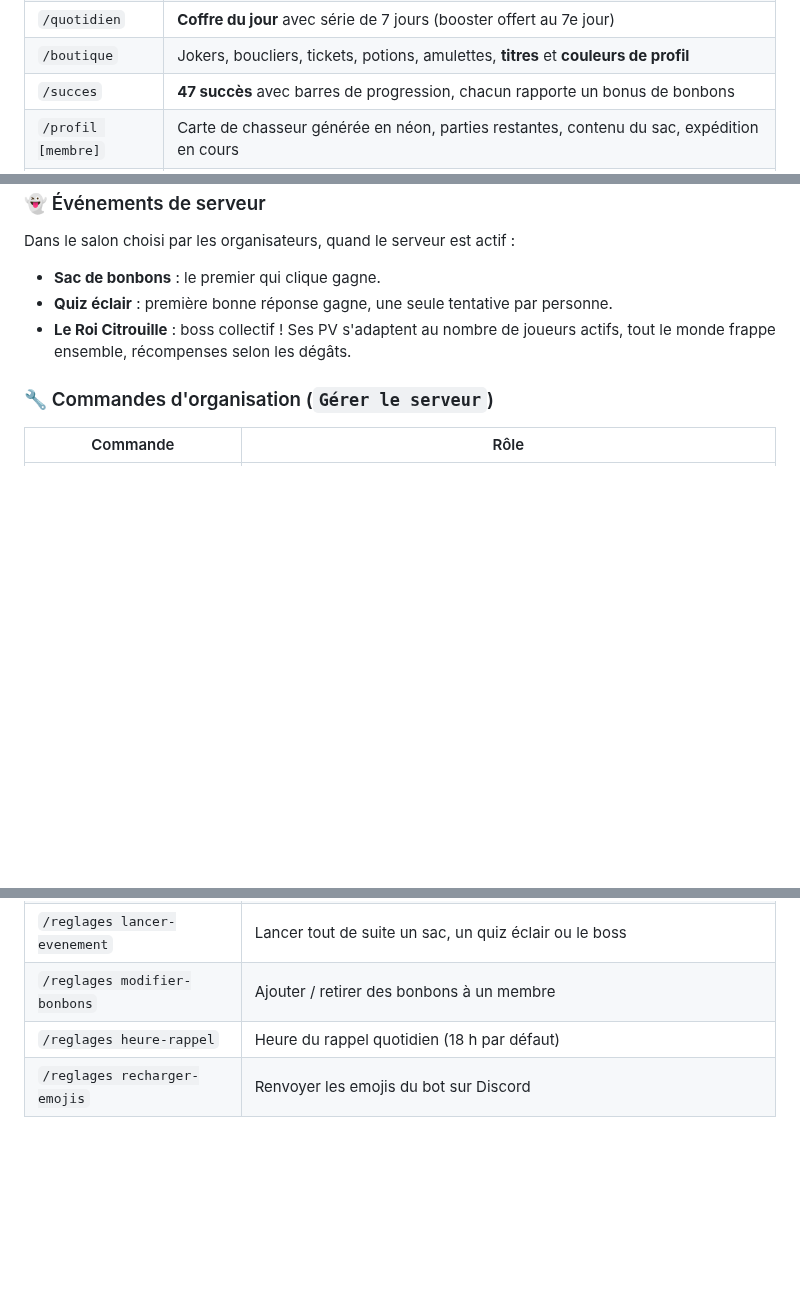
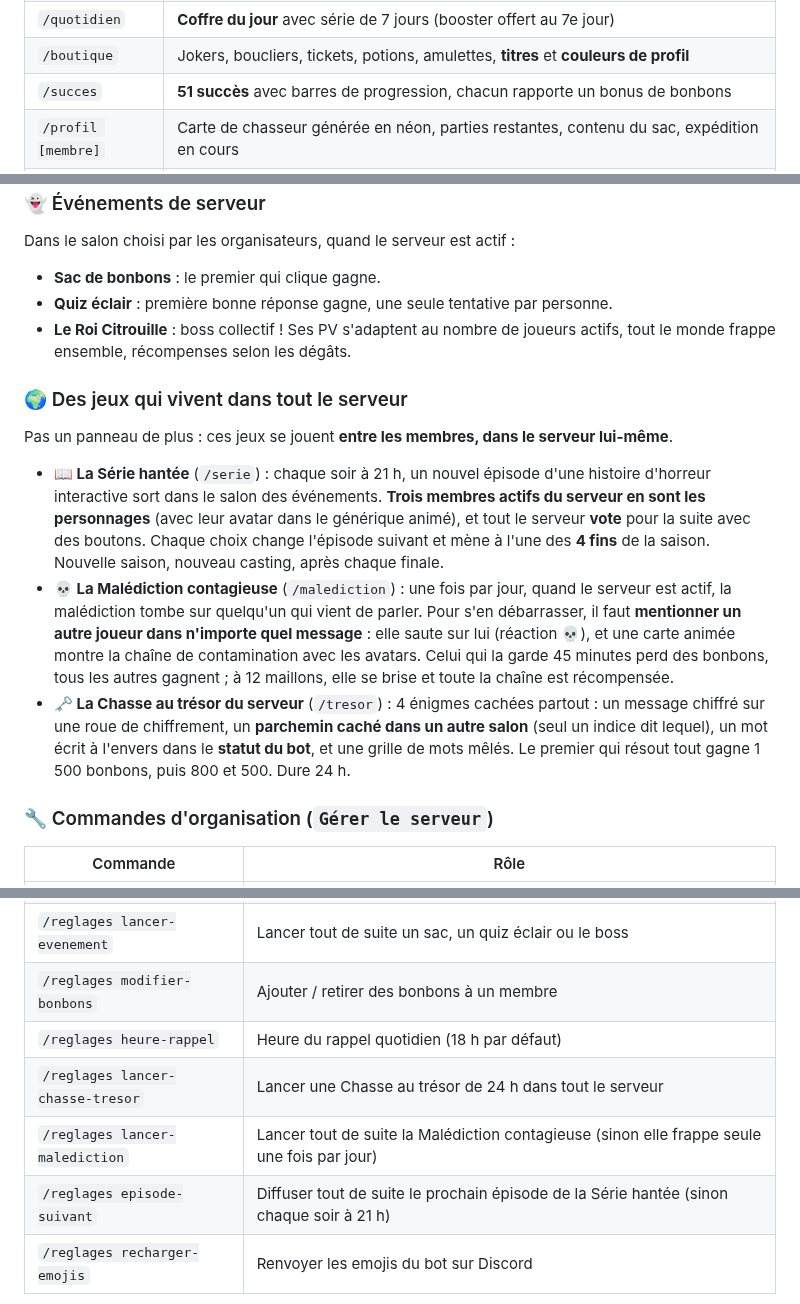
Before and after one commit to eventore4567/halloween-bot-, a Markdown page: README.md, 3 parts joined by grey strips. GitHub-like rendering; blank space fills up the shorter version.

```diff
--- a/README.md
+++ b/README.md
@@ -120,7 +126,7 @@ collectionner), **32 jeux** et **47 succès** à débloquer.
 | `/citrouille` | **La Citrouille Géante** : tout le serveur la nourrit avec ses bonbons, elle grandit en 7 étapes et chaque étape récompense **tous les jardiniers** |
 | `/quotidien` | **Coffre du jour** avec série de 7 jours (booster offert au 7e jour) |
 | `/boutique` | Jokers, boucliers, tickets, potions, amulettes, **titres** et **couleurs de profil** |
-| `/succes` | **47 succès** avec barres de progression, chacun rapporte un bonus de bonbons |
+| `/succes` | **51 succès** avec barres de progression, chacun rapporte un bonus de bonbons |
 | `/profil [membre]` | Carte de chasseur générée en néon, parties restantes, contenu du sac, expédition en cours |
 | `/classement` | **Le Panthéon** : bonbons, total gagné, niveau, bonnes réponses, record du Grand Frisson, expéditions, cartes, duels, record de La Grande Fuite |
 | `/donner` | Offrir des bonbons (2 000 max par jour) |
@@ -135,6 +141,25 @@ Dans le salon choisi par les organisateurs, quand le serveur est actif :
 - **Le Roi Citrouille** : boss collectif ! Ses PV s'adaptent au nombre de joueurs
   actifs, tout le monde frappe ensemble, récompenses selon les dégâts.
 
+### 🌍 Des jeux qui vivent dans tout le serveur
+
+Pas un panneau de plus : ces jeux se jouent **entre les membres, dans le serveur lui-même**.
+
+- **📖 La Série hantée** (`/serie`) : chaque soir à 21 h, un nouvel épisode d'une histoire d'horreur
+  interactive sort dans le salon des événements. **Trois membres actifs du serveur en sont les personnages**
+  (avec leur avatar dans le générique animé), et tout le serveur **vote** pour la suite avec des boutons.
+  Chaque choix change l'épisode suivant et mène à l'une des **4 fins** de la saison. Nouvelle saison, nouveau
+  casting, après chaque finale.
+- **💀 La Malédiction contagieuse** (`/malediction`) : une fois par jour, quand le serveur est actif, la
+  malédiction tombe sur quelqu'un qui vient de parler. Pour s'en débarrasser, il faut **mentionner un autre
+  joueur dans n'importe quel message** : elle saute sur lui (réaction 💀), et une carte animée montre la chaîne
+  de contamination avec les avatars. Celui qui la garde 45 minutes perd des bonbons, tous les autres gagnent ;
+  à 12 maillons, elle se brise et toute la chaîne est récompensée.
+- **🗝️ La Chasse au trésor du serveur** (`/tresor`) : 4 énigmes cachées partout : un message chiffré sur une
+  roue de chiffrement, un **parchemin caché dans un autre salon** (seul un indice dit lequel), un mot écrit à
+  l'envers dans le **statut du bot**, et une grille de mots mêlés. Le premier qui résout tout gagne 1 500 bonbons,
+  puis 800 et 500. Dure 24 h.
+
 ### 🔧 Commandes d'organisation (`Gérer le serveur`)
 
 | Commande | Rôle |
@@ -144,6 +169,9 @@ Dans le salon choisi par les organisateurs, quand le serveur est actif :
 | `/reglages lancer-evenement` | Lancer tout de suite un sac, un quiz éclair ou le boss |
 | `/reglages modifier-bonbons` | Ajouter / retirer des bonbons à un membre |
 | `/reglages heure-rappel` | Heure du rappel quotidien (18 h par défaut) |
+| `/reglages lancer-chasse-tresor` | Lancer une Chasse au trésor de 24 h dans tout le serveur |
+| `/reglages lancer-malediction` | Lancer tout de suite la Malédiction contagieuse (sinon elle frappe seule une fois par jour) |
+| `/reglages episode-suivant` | Diffuser tout de suite le prochain épisode de la Série hantée (sinon chaque soir à 21 h) |
 | `/reglages recharger-emojis` | Renvoyer les emojis du bot sur Discord |
 
 ![Profil](docs/apercu-profil.png)
```
Also changed, not shown: other parts of README.md (+7 -1 lines), docs/apercu-malediction.gif (added), docs/apercu-serie.gif (added), docs/apercu-tresor.png (added), 16 other files.
